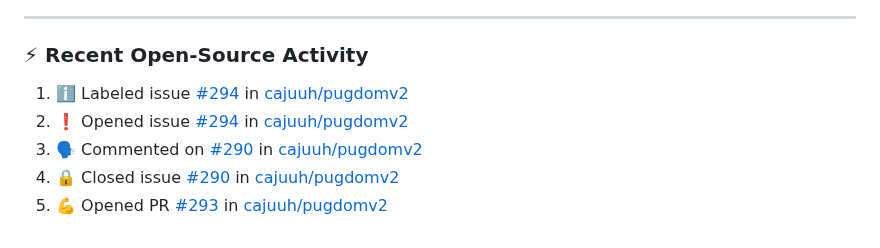
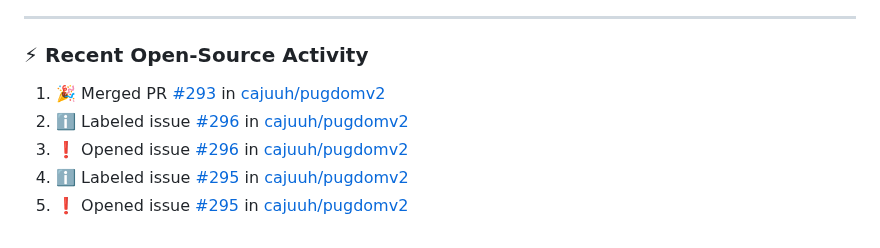
Before and after one commit to cajuuh/cajuuh, a Markdown page: README.md, the part around the change. Rendered like a GitHub page.

Commit message:
chore: update recent open source activity [skip ci]

```diff
--- a/README.md
+++ b/README.md
@@ -94,9 +94,9 @@
 ### ⚡ Recent Open-Source Activity
 
 <!--START_SECTION:activity-->
-1. ℹ️ Labeled issue [#294](https://github.com/cajuuh/pugdomv2/issues/294) in [cajuuh/pugdomv2](https://github.com/cajuuh/pugdomv2)
-2. ❗ Opened issue [#294](https://github.com/cajuuh/pugdomv2/issues/294) in [cajuuh/pugdomv2](https://github.com/cajuuh/pugdomv2)
-3. 🗣 Commented on [#290](https://github.com/cajuuh/pugdomv2/issues/290#issuecomment-6586464090) in [cajuuh/pugdomv2](https://github.com/cajuuh/pugdomv2)
-4. 🔒 Closed issue [#290](https://github.com/cajuuh/pugdomv2/issues/290) in [cajuuh/pugdomv2](https://github.com/cajuuh/pugdomv2)
-5. 💪 Opened PR [#293](https://github.com/cajuuh/pugdomv2/pull/293) in [cajuuh/pugdomv2](https://github.com/cajuuh/pugdomv2)
+1. 🎉 Merged PR [#293](https://github.com/cajuuh/pugdomv2/pull/293) in [cajuuh/pugdomv2](https://github.com/cajuuh/pugdomv2)
+2. ℹ️ Labeled issue [#296](https://github.com/cajuuh/pugdomv2/issues/296) in [cajuuh/pugdomv2](https://github.com/cajuuh/pugdomv2)
+3. ❗ Opened issue [#296](https://github.com/cajuuh/pugdomv2/issues/296) in [cajuuh/pugdomv2](https://github.com/cajuuh/pugdomv2)
+4. ℹ️ Labeled issue [#295](https://github.com/cajuuh/pugdomv2/issues/295) in [cajuuh/pugdomv2](https://github.com/cajuuh/pugdomv2)
+5. ❗ Opened issue [#295](https://github.com/cajuuh/pugdomv2/issues/295) in [cajuuh/pugdomv2](https://github.com/cajuuh/pugdomv2)
 <!--END_SECTION:activity-->
```
